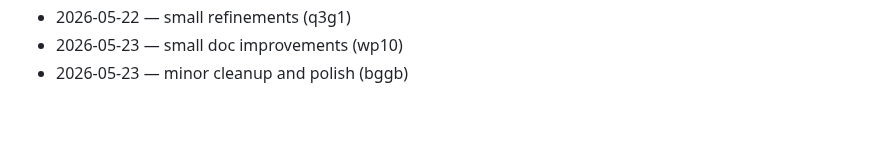
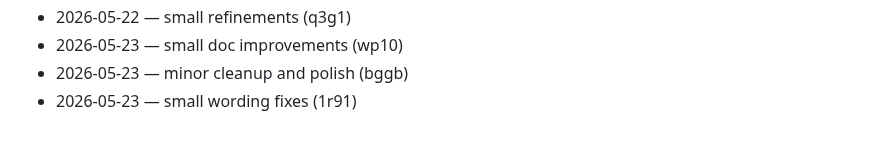
Before and after one commit to dhitalmonster-hub/emoji-react, a Markdown page: CHANGELOG.md, the part around the change. Rendered like a GitHub page.

Commit message:
docs: changelog tick

```diff
--- a/CHANGELOG.md
+++ b/CHANGELOG.md
@@ -85,3 +85,4 @@
 - 2026-05-22 — small refinements (q3g1)
 - 2026-05-23 — small doc improvements (wp10)
 - 2026-05-23 — minor cleanup and polish (bggb)
+- 2026-05-23 — small wording fixes (1r91)
```
